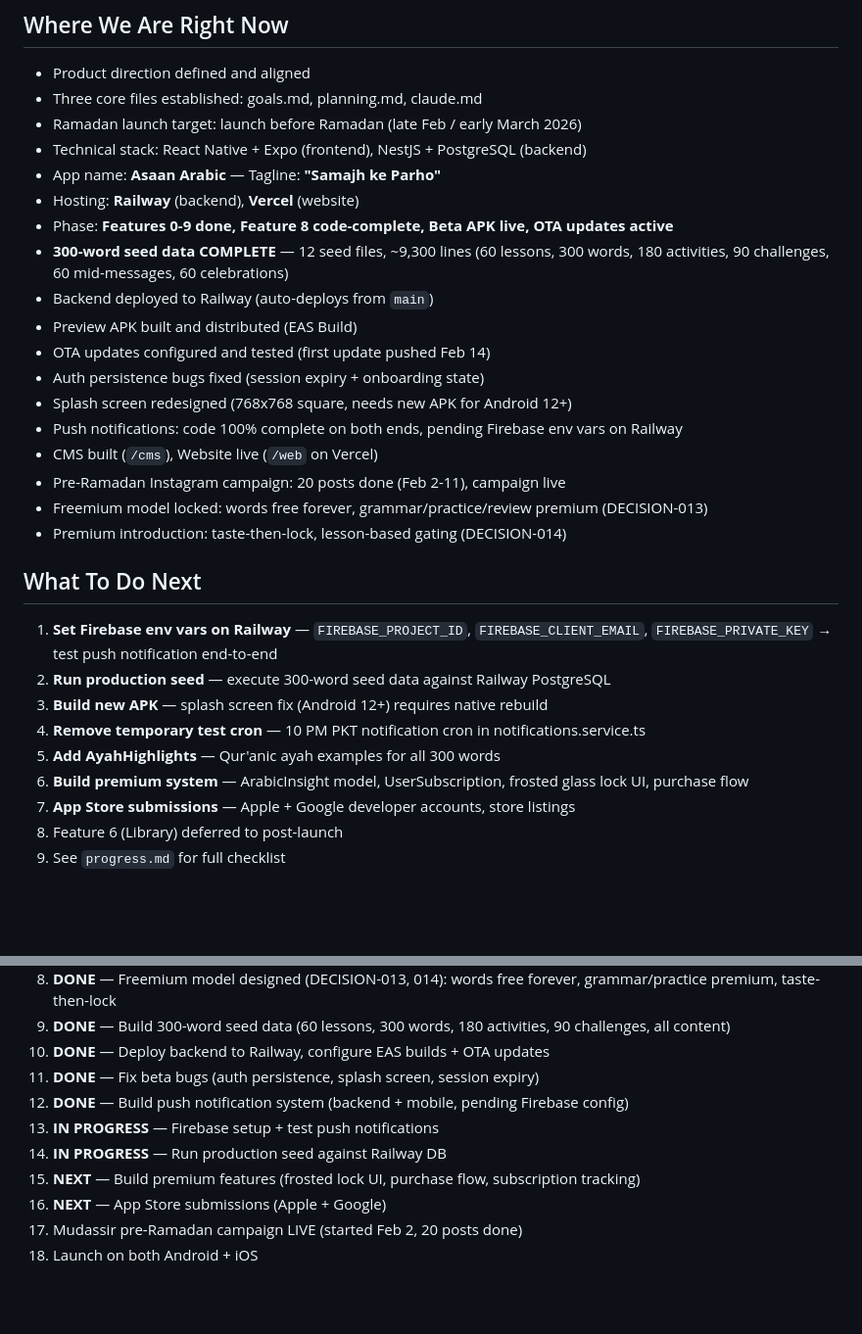
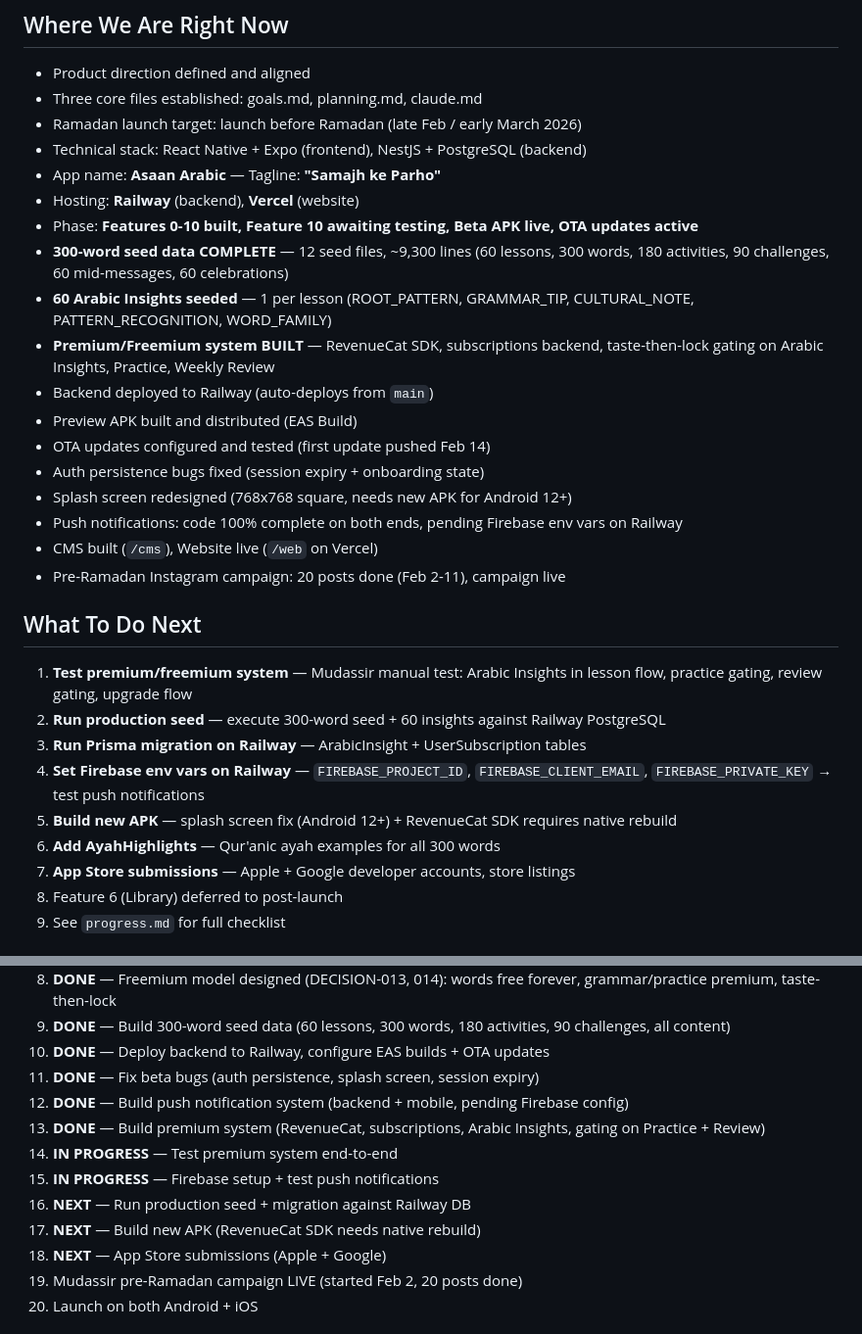
Before and after one commit to MudassirAhmed0/asaan-arabic, a Markdown page: claude.md, 2 parts joined by grey strips. Shown at 98% size. Drawn GitHub-style; blank space fills up the shorter version.

```diff
--- a/claude.md
+++ b/claude.md
@@ -17,8 +17,10 @@ No feature moves forward until the previous one is tested and committed.
 - Technical stack: React Native + Expo (frontend), NestJS + PostgreSQL (backend)
 - App name: **Asaan Arabic** — Tagline: **"Samajh ke Parho"**
 - Hosting: **Railway** (backend), **Vercel** (website)
-- Phase: **Features 0-9 done, Feature 8 code-complete, Beta APK live, OTA updates active**
+- Phase: **Features 0-10 built, Feature 10 awaiting testing, Beta APK live, OTA updates active**
 - **300-word seed data COMPLETE** — 12 seed files, ~9,300 lines (60 lessons, 300 words, 180 activities, 90 challenges, 60 mid-messages, 60 celebrations)
+- **60 Arabic Insights seeded** — 1 per lesson (ROOT_PATTERN, GRAMMAR_TIP, CULTURAL_NOTE, PATTERN_RECOGNITION, WORD_FAMILY)
+- **Premium/Freemium system BUILT** — RevenueCat SDK, subscriptions backend, taste-then-lock gating on Arabic Insights, Practice, Weekly Review
 - Backend deployed to Railway (auto-deploys from `main`)
 - Preview APK built and distributed (EAS Build)
 - OTA updates configured and tested (first update pushed Feb 14)
@@ -27,16 +29,14 @@ No feature moves forward until the previous one is tested and committed.
 - Push notifications: code 100% complete on both ends, pending Firebase env vars on Railway
 - CMS built (`/cms`), Website live (`/web` on Vercel)
 - Pre-Ramadan Instagram campaign: 20 posts done (Feb 2-11), campaign live
-- Freemium model locked: words free forever, grammar/practice/review premium (DECISION-013)
-- Premium introduction: taste-then-lock, lesson-based gating (DECISION-014)
 
 ## What To Do Next
-1. **Set Firebase env vars on Railway** — `FIREBASE_PROJECT_ID`, `FIREBASE_CLIENT_EMAIL`, `FIREBASE_PRIVATE_KEY` → test push notification end-to-end
-2. **Run production seed** — execute 300-word seed data against Railway PostgreSQL
-3. **Build new APK** — splash screen fix (Android 12+) requires native rebuild
-4. **Remove temporary test cron** — 10 PM PKT notification cron in notifications.service.ts
-5. **Add AyahHighlights** — Qur'anic ayah examples for all 300 words
-6. **Build premium system** — ArabicInsight model, UserSubscription, frosted glass lock UI, purchase flow
+1. **Test premium/freemium system** — Mudassir manual test: Arabic Insights in lesson flow, practice gating, review gating, upgrade flow
+2. **Run production seed** — execute 300-word seed + 60 insights against Railway PostgreSQL
+3. **Run Prisma migration on Railway** — ArabicInsight + UserSubscription tables
+4. **Set Firebase env vars on Railway** — `FIREBASE_PROJECT_ID`, `FIREBASE_CLIENT_EMAIL`, `FIREBASE_PRIVATE_KEY` → test push notifications
+5. **Build new APK** — splash screen fix (Android 12+) + RevenueCat SDK requires native rebuild
+6. **Add AyahHighlights** — Qur'anic ayah examples for all 300 words
 7. **App Store submissions** — Apple + Google developer accounts, store listings
 8. Feature 6 (Library) deferred to post-launch
 9. See `progress.md` for full checklist
@@ -62,10 +62,12 @@ No feature moves forward until the previous one is tested and committed.
 10. **DONE** — Deploy backend to Railway, configure EAS builds + OTA updates
 11. **DONE** — Fix beta bugs (auth persistence, splash screen, session expiry)
 12. **DONE** — Build push notification system (backend + mobile, pending Firebase config)
-13. **IN PROGRESS** — Firebase setup + test push notifications
-14. **IN PROGRESS** — Run production seed against Railway DB
-15. **NEXT** — Build premium features (frosted lock UI, purchase flow, subscription tracking)
-16. **NEXT** — App Store submissions (Apple + Google)
+13. **DONE** — Build premium system (RevenueCat, subscriptions, Arabic Insights, gating on Practice + Review)
+14. **IN PROGRESS** — Test premium system end-to-end
+15. **IN PROGRESS** — Firebase setup + test push notifications
+16. **NEXT** — Run production seed + migration against Railway DB
+17. **NEXT** — Build new APK (RevenueCat SDK needs native rebuild)
+18. **NEXT** — App Store submissions (Apple + Google)
 17. Mudassir pre-Ramadan campaign LIVE (started Feb 2, 20 posts done)
 18. Launch on both Android + iOS
 
```
Also changed, not shown: other parts of claude.md (+4 -5 lines), progress.md (+49 -28 lines).
